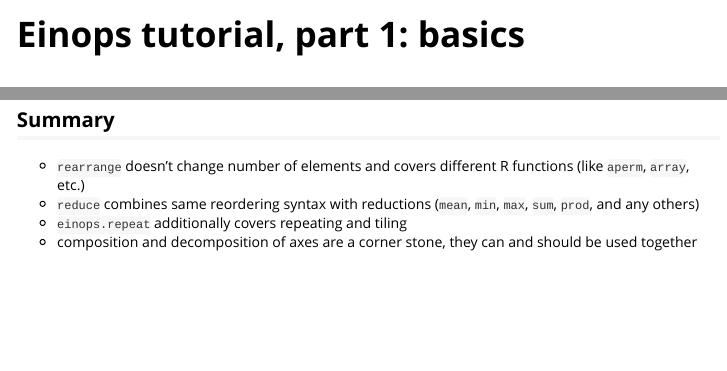
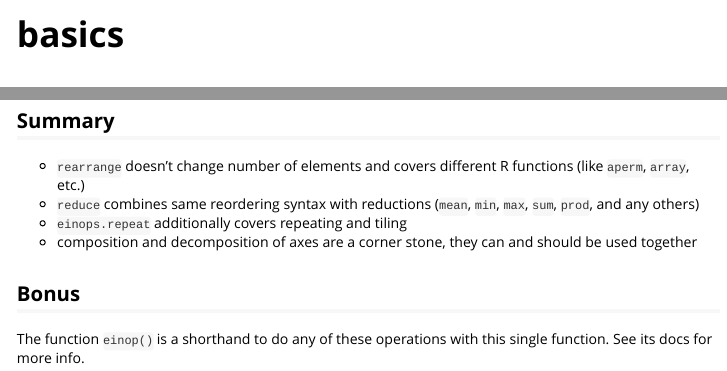
Before and after one commit to Qile0317/einops, an R Markdown document (vignettes/basics.Rmd): the page in a window 1100 px wide, from its top, and a second part further down, joined at a grey line. Rendered offline with R 4.5, knitr and Pandoc, with nearby package versions; some code elsewhere in the file could not run offline; long lines of code are wrapped.

Commit message:
tweak vignette

````diff
--- a/vignettes/basics.Rmd
+++ b/vignettes/basics.Rmd
@@ -16,8 +17,6 @@ knitr::opts_chunk$set(
 pane_length <- function(p) 0.5 * p
 SINGLE_PANE <- "7.142857%"
 ```
-
-# Einops tutorial, part 1: basics
 
 ## Welcome to einops-land!
 
@@ -394,3 +393,7 @@ reduce(ims, "b (h h2) (w w2) c -> (h w2) (b w c)", "mean", h2=3, w2=3)
 - `reduce` combines same reordering syntax with reductions (`mean`, `min`, `max`, `sum`, `prod`, and any others)
 - `einops.repeat` additionally covers repeating and tiling
 - composition and decomposition of axes are a corner stone, they can and should be used together
+
+## Bonus
+
+The function `einop()` is a shorthand to do any of these operations with this single function. See its docs for more info.
````
Also changed, not shown: vignettes/basics.Rmd (1 more changed lines).
